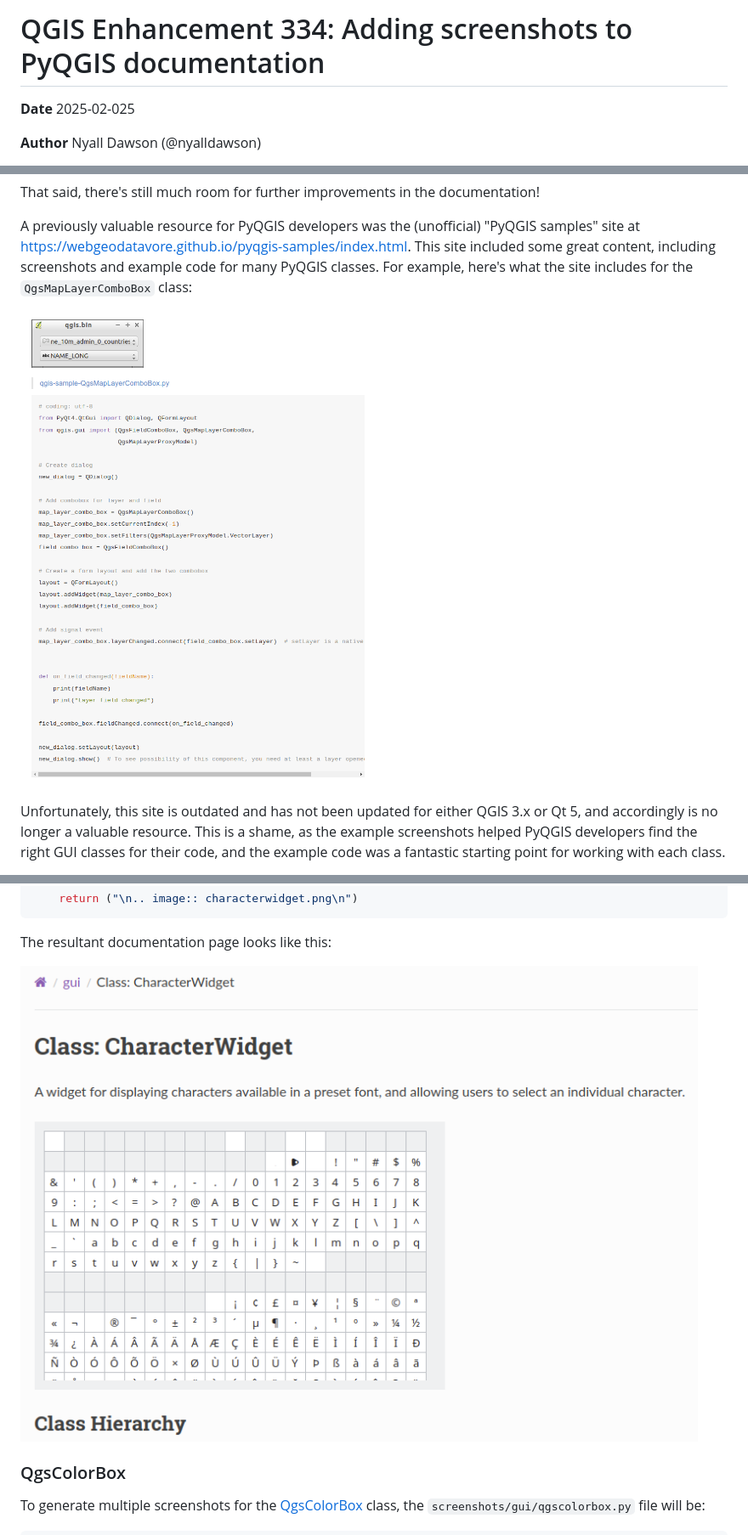
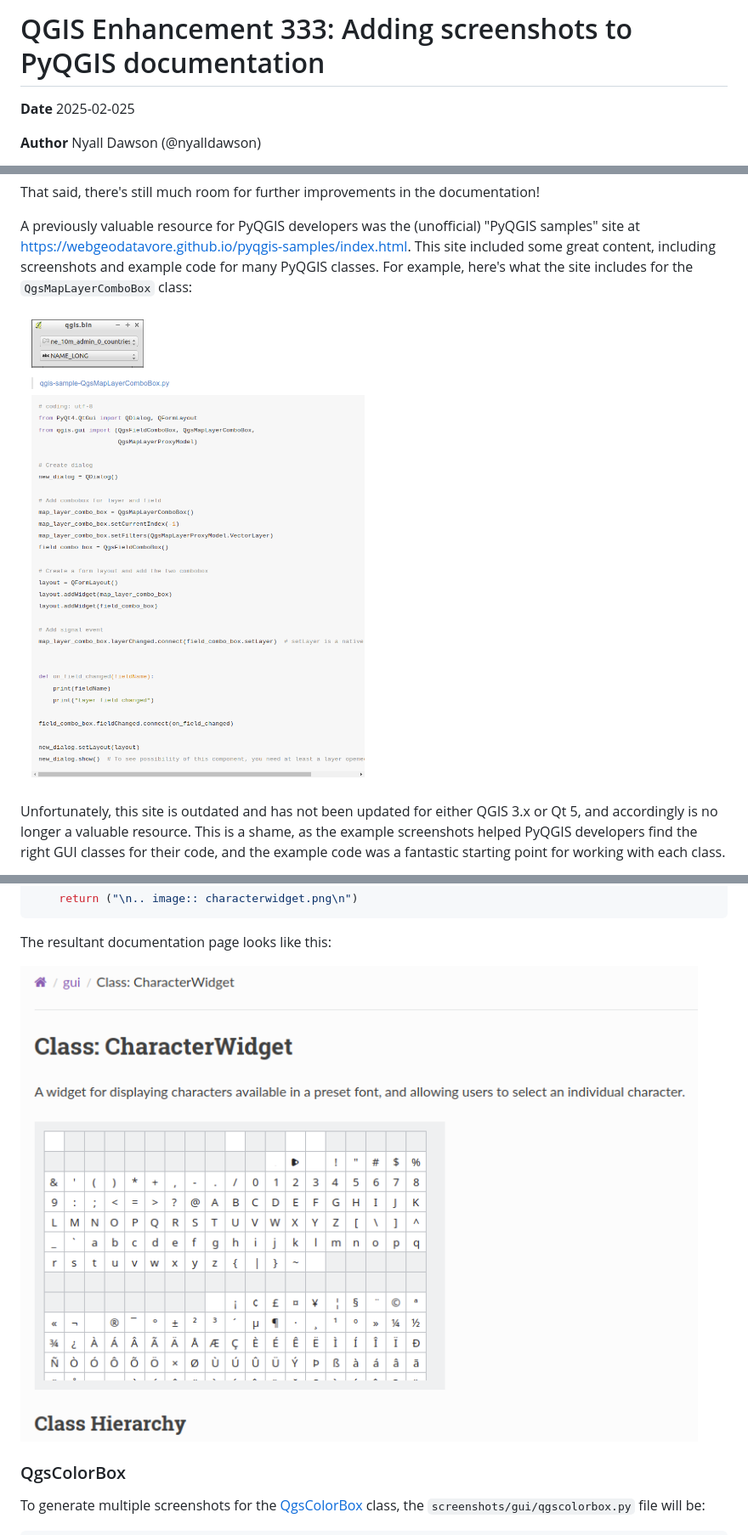
Before and after one commit to qgis/QGIS-Enhancement-Proposals, a Markdown page: qep_333_pyqgis_screenshots.md, 3 parts joined by grey strips. Shown at 85% size. GitHub-like rendering.

Commit message:
Fix numbering

```diff
--- a/qep_334_pyqgis_screenshots.md
+++ b/qep_333_pyqgis_screenshots.md
@@ -1,4 +1,4 @@
-# QGIS Enhancement 334: Adding screenshots to PyQGIS documentation
+# QGIS Enhancement 333: Adding screenshots to PyQGIS documentation
 
 **Date** 2025-02-025
 
@@ -21,7 +21,7 @@ site at https://webgeodatavore.github.io/pyqgis-samples/index.html. This site
 included some great content, including screenshots and example code for many PyQGIS classes.
 For example, here's what the site includes for the ``QgsMapLayerComboBox`` class:
 
-![webgeodatavore_screenshot.png](images/qep334/webgeodatavore_screenshot.png)
+![webgeodatavore_screenshot.png](images/qep333/webgeodatavore_screenshot.png)
 
 Unfortunately, this site is outdated and has not been updated for either QGIS 3.x or Qt 5,
 and accordingly is no longer a valuable resource. This is a shame, as the example
@@ -152,7 +152,7 @@ def generate_screenshot(dest_path: Path):
 
 The resultant documentation page looks like this:
 
-![character_widget.png](images/qep334/character_widget.png)
+![character_widget.png](images/qep333/character_widget.png)
 
 
 ### QgsColorBox
```
Also changed, not shown: other parts of qep_333_pyqgis_screenshots.md (+2 -2 lines), images/qep333/character_widget.png (renamed from images/qep334/character_widget.png), images/qep333/qgscolorbox.png (renamed from images/qep334/qgscolorbox.png), images/qep333/qgsmaplayercombobox.png (renamed from images/qep334/qgsmaplayercombobox.png), images/qep333/webgeodatavore_screenshot.png (renamed from images/qep334/webgeodatavore_screenshot.png).
